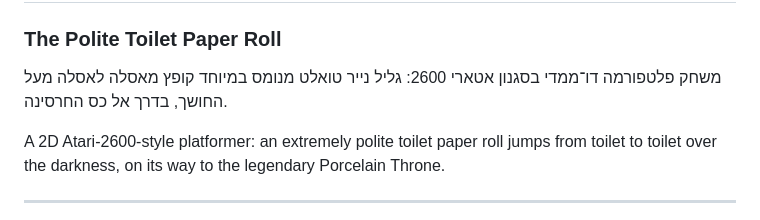
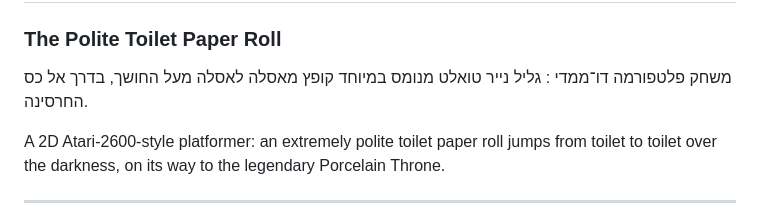
Before and after one commit to ofekwe77/The-Polite-Roll, a Markdown page: README.md, the part around the change. Drawn GitHub-style.

```diff
--- a/README.md
+++ b/README.md
@@ -1,7 +1,7 @@
 # גליל נייר התואלט המנומס
 ### The Polite Toilet Paper Roll
 
-משחק פלטפורמה דו־ממדי בסגנון אטארי 2600: גליל נייר טואלט מנומס במיוחד קופץ מאסלה לאסלה מעל החושך, בדרך אל כס החרסינה.
+משחק פלטפורמה דו־ממדי : גליל נייר טואלט מנומס במיוחד קופץ מאסלה לאסלה מעל החושך, בדרך אל כס החרסינה.
 
 A 2D Atari‑2600‑style platformer: an extremely polite toilet paper roll jumps from toilet to toilet over the darkness, on its way to the legendary Porcelain Throne.
 
```
